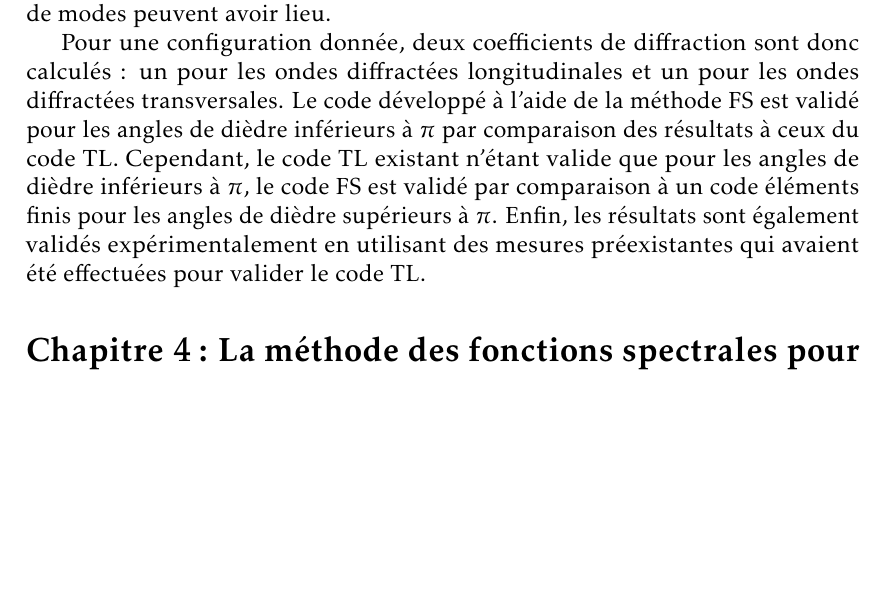
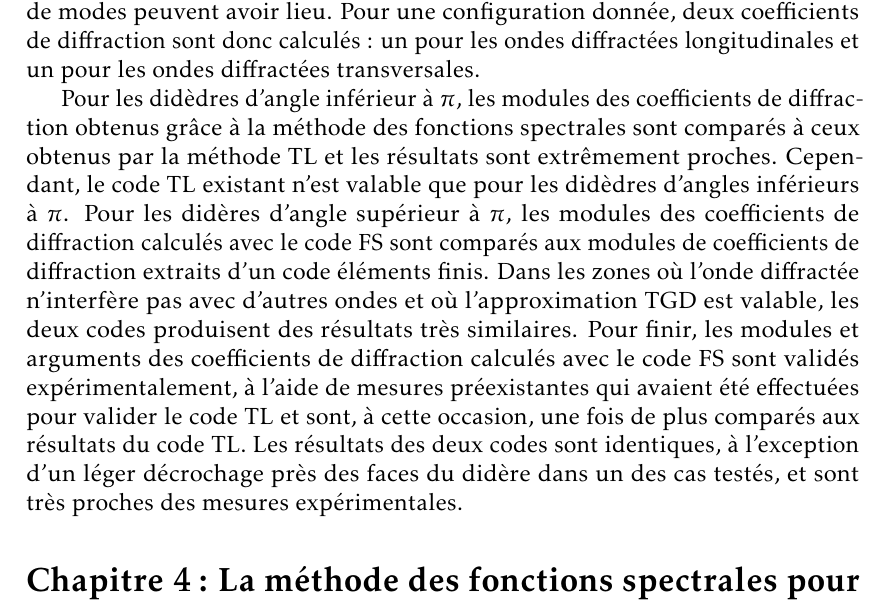
Before and after one commit to Samarche92/Manuscript, a LaTeX thesis (en-arborescence/these.tex, which reads en-arborescence/liminaires/avant-propos.tex): part of page 12 of 205 before the commit and part of page 12 of 207 after it, cut so that both start at the same text, the shorter picture padded with empty space. Compiled offline with pdfLaTeX.

Commit message:
allongés chapitre 3 de résumé en français

```diff
--- a/en-arborescence/liminaires/avant-propos.tex
+++ b/en-arborescence/liminaires/avant-propos.tex
@@ -27,9 +27,9 @@ La méthode est validée avec succès en comparant les coefficients de diffracti
 
 Dans le troisième chapitre du manuscrit, la méthode des fonctions spectrales est étendue au problème plus complexe de la diffraction des ondes élastiques par un dièdre d'angle arbitraire et à faces libres de contraintes.
 
-Les principales étapes de la méthode sont les mêmes que dans le chapitre précédent, mais les calculs correspondants sont plus complexes, puisque les fonctions spectrales sont maintenant des vecteurs bidimensionnels et que les ondes incidentes, réfléchies et diffractées par les faces et l'arrête peuvent être polarisées longitudinalement ou transversalement. Ces deux modes de propagation sont couplés par les conditions aux limites, ce qui signifie que des conversions de modes peuvent avoir lieu.
+Les principales étapes de la méthode sont les mêmes que dans le chapitre précédent, mais les calculs correspondants sont plus complexes, puisque les fonctions spectrales sont maintenant des vecteurs bidimensionnels et que les ondes incidentes, réfléchies et diffractées par les faces et l'arrête peuvent être polarisées longitudinalement ou transversalement. Ces deux modes de propagation sont couplés par les conditions aux limites, ce qui signifie que des conversions de modes peuvent avoir lieu. Pour une configuration donnée, deux coefficients de diffraction sont donc calculés : un pour les ondes diffractées longitudinales et un pour les ondes diffractées transversales.
 
-Pour une configuration donnée, deux coefficients de diffraction sont donc calculés : un pour les ondes diffractées longitudinales et un pour les ondes diffractées transversales. Le code développé à l'aide de la méthode FS est validé pour les angles de dièdre inférieurs à $\pi$ par comparaison des résultats à ceux du code TL. Cependant, le code TL existant n'étant valide que pour les angles de dièdre inférieurs à $\pi$, le code FS est validé par comparaison à un code éléments finis pour les angles de dièdre supérieurs à $\pi$. Enfin, les résultats sont également validés expérimentalement en utilisant des mesures préexistantes qui avaient été effectuées pour valider le code TL.
+Pour les didèdres d'angle inférieur à $\pi$, les modules des coefficients de diffraction obtenus grâce à la méthode des fonctions spectrales sont comparés à ceux obtenus par la méthode TL et les résultats sont extrêmement proches. Cependant, le code TL existant n'est valable que pour les didèdres d'angles inférieurs à $\pi$. Pour les didères d'angle supérieur à $\pi$, les modules des coefficients de diffraction calculés avec le code FS sont comparés aux modules de coefficients de diffraction extraits d'un code éléments finis. Dans les zones où l'onde diffractée n'interfère pas avec d'autres ondes et où l'approximation TGD est valable, les deux codes produisent des résultats très similaires. Pour finir, les modules et arguments des coefficients de diffraction calculés avec le code FS sont validés expérimentalement, à l'aide de mesures préexistantes qui avaient été effectuées pour valider le code TL et sont, à cette occasion, une fois de plus comparés aux résultats du code TL. Les résultats des deux codes sont identiques, à l'exception d'un léger décrochage près des faces du didère dans un des cas testés, et sont très proches des mesures expérimentales.
 
 \section[Résumé du chapitre 4]{Chapitre 4 : La méthode des fonctions spectrales pour la diffraction 3D d'une onde élastique par un dièdre à faces libres}
 
```
